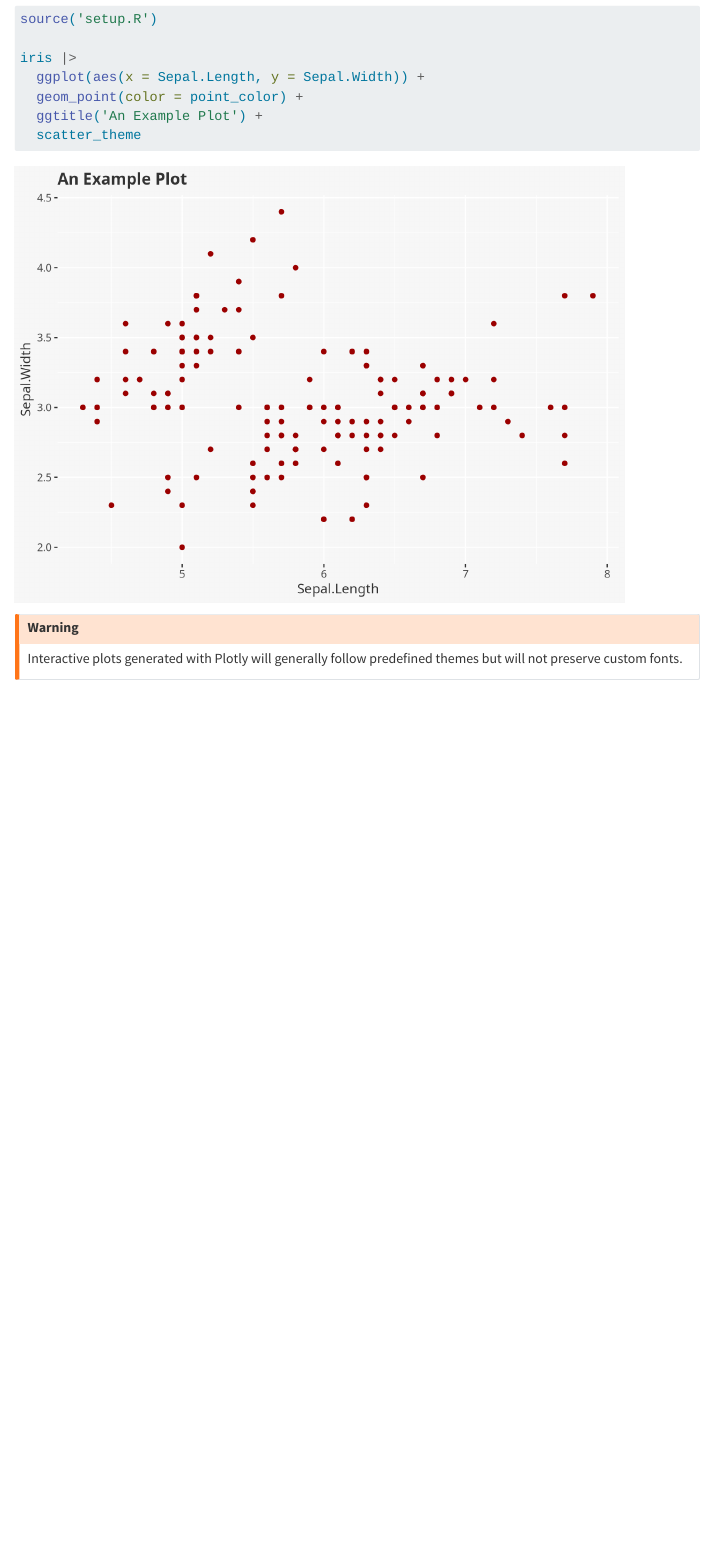
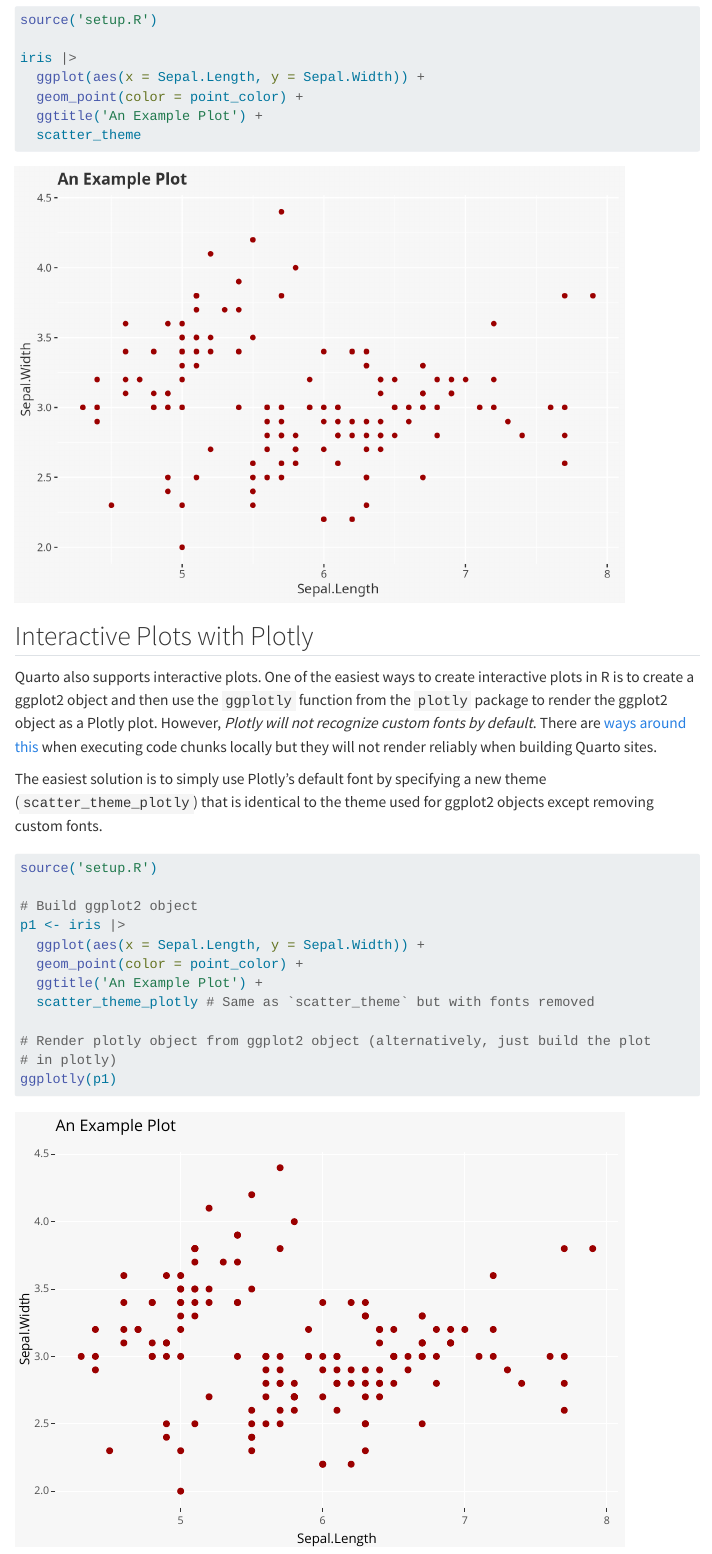
Before and after one commit to UW-Madison-DSI/uw_quarto_site_template, a Quarto document (plots.qmd): the page in a window 1100 px wide, from 190 px down before the commit and from 250 px down after it, so that both start at the same text. Rendered offline with R 4.5, knitr and Pandoc in place of Quarto, with nearby package versions; menus at the side of the page are left out; a web font asked for in the figures is replaced by an installed one.

Commit message:
home and plot edits

````diff
--- a/_quarto.yml
+++ b/_quarto.yml
@@ -7,12 +7,16 @@ website:
   favicon: images/favicon.ico
   navbar:
     logo: images/header-logo.png
+    right:
+      - icon: github
+        href: https://github.com/UW-Madison-DSI/uw_quarto_site_template
+        aria-label: GitHub
   sidebar:
     style: "floating"
   page-footer:
     background: dark
     left: UW-Madison Quarto Template [{{< fa brands github title="GitHub octocat logo" >}}](https://github.com/UW-Madison-DSI/uw_quarto_site_template){target=_blank}
-    right: This site is built with [Quarto](https://quarto.org/){target=_blank}
+    right: This template is built with [Quarto](https://quarto.org/){target=_blank} by the [UW Data Science Institute](https://datascience.wisc.edu/institute/)
 
 execute:
   echo: false
--- a/plots.qmd
+++ b/plots.qmd
@@ -14,8 +16,23 @@ iris |>
   scatter_theme
 ```
 
-::: {.callout-warning}
+## Interactive Plots with Plotly
 
-Interactive plots generated with Plotly will generally follow predefined themes but will not preserve custom fonts.
+Quarto also supports interactive plots. One of the easiest ways to create interactive plots in R is to create a ggplot2 object and then use the `ggplotly` function from the `plotly` package to render the ggplot2 object as a Plotly plot. However, *Plotly will not recognize custom fonts by default*. There are [ways around this](https://github.com/plotly/plotly.R/issues/2117#issuecomment-1341158070) when executing code chunks locally but they will not render reliably when building Quarto sites.
 
-:::
+The easiest solution is to simply use Plotly's default font by specifying a new theme (`scatter_theme_plotly`) that is identical to the theme used for ggplot2 objects except removing custom fonts.
+
+```{r, echo=TRUE}
+source('setup.R')
+
+# Build ggplot2 object
+p1 <- iris |>
+  ggplot(aes(x = Sepal.Length, y = Sepal.Width)) +
+  geom_point(color = point_color) +
+  ggtitle('An Example Plot') +
+  scatter_theme_plotly # Same as `scatter_theme` but with fonts removed
+
+# Render plotly object from ggplot2 object (alternatively, just build the plot
+# in plotly)
+ggplotly(p1)
+```
--- a/setup.R
+++ b/setup.R
@@ -37,7 +38,10 @@ scatter_theme <- theme(
   plot.background = element_rect(fill = background_color, color = background_color)
 )
 
-iris |>
-  ggplot(aes(x = Sepal.Length, y = Sepal.Width)) +
-  geom_point(color = point_color) +
-  scatter_theme
+# Create a custom theme for plotly objects (without custom fonts)
+scatter_theme_plotly <- theme(
+  panel.grid = element_line(color = grid_color),
+  panel.background = element_rect(fill = background_color),
+  legend.background = element_rect(fill = background_color),
+  plot.background = element_rect(fill = background_color, color = background_color)
+)
````
Also changed, not shown: index.qmd (+3 -1 lines), docs/search.json, plots.qmd (2 more changed lines), setup.R (1 more changed lines), 43 other files.
